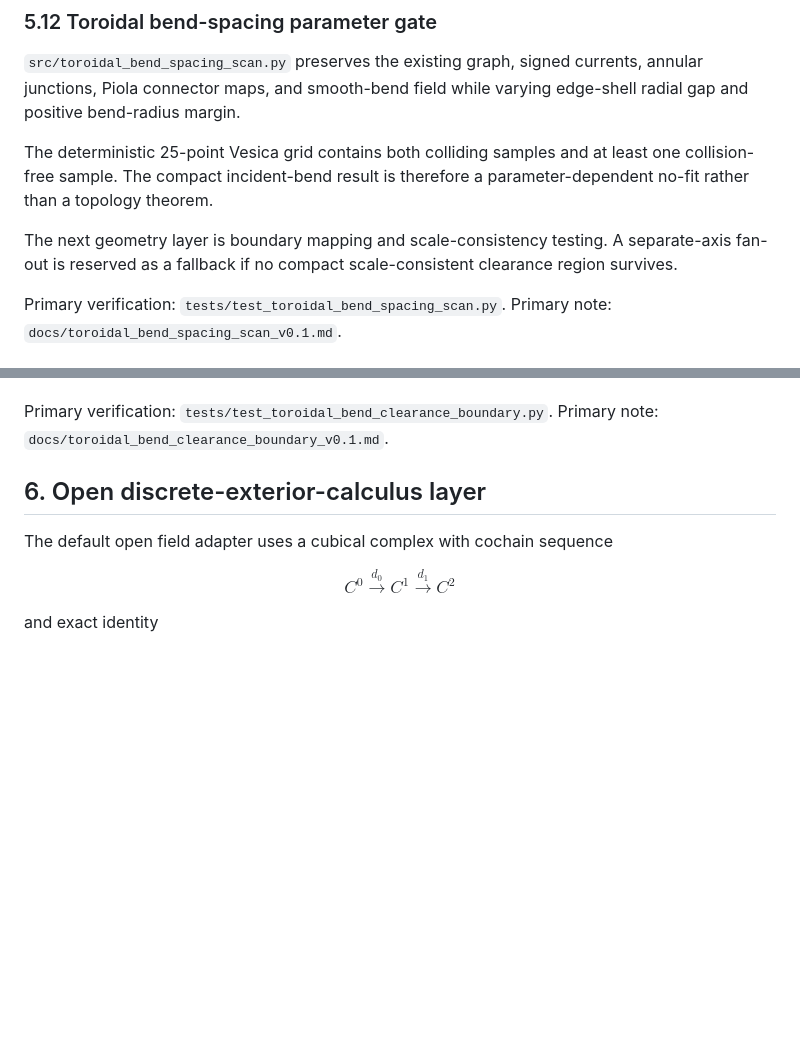
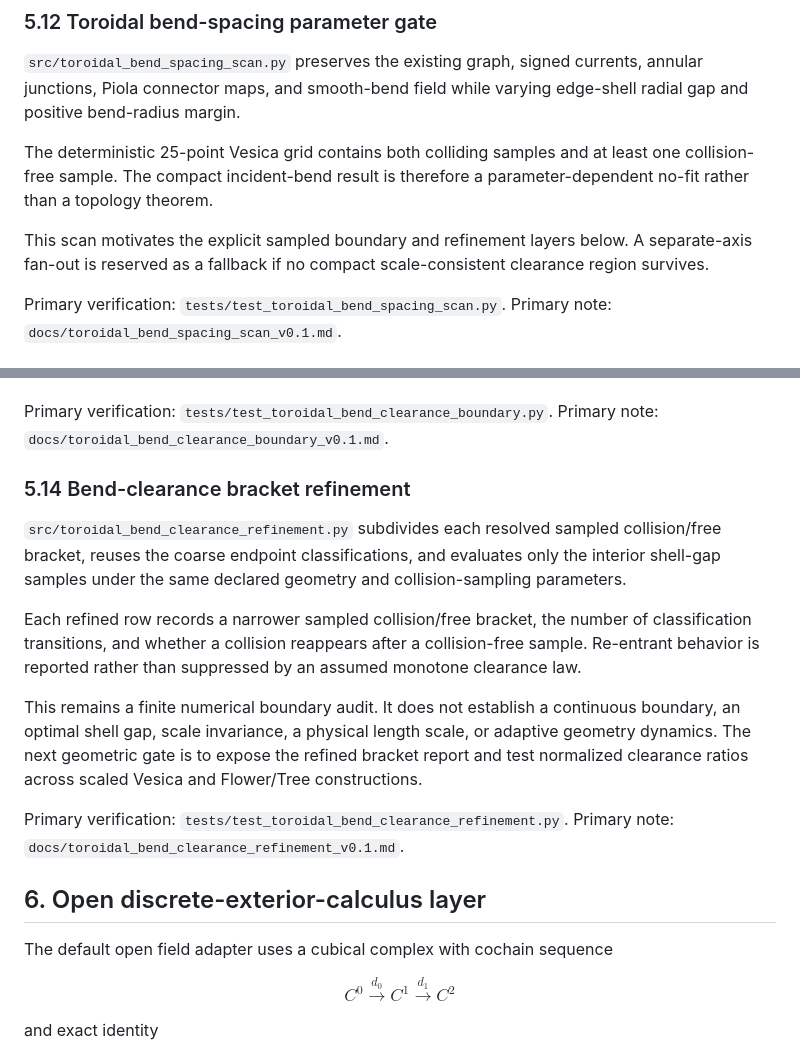
Before and after one commit to QuantumInquisitor/universal-matrix, a Markdown page: ARCHITECTURE.md, 2 parts joined by grey strips. GitHub-like rendering; blank space fills up the shorter version.

Commit message:
Add toroidal clearance refinement to architecture

```diff
--- a/ARCHITECTURE.md
+++ b/ARCHITECTURE.md
@@ -787,8 +787,8 @@ The deterministic 25-point Vesica grid contains both colliding samples and at
 least one collision-free sample. The compact incident-bend result is therefore
 a parameter-dependent no-fit rather than a topology theorem.
 
-The next geometry layer is boundary mapping and scale-consistency testing. A
-separate-axis fan-out is reserved as a fallback if no compact
+This scan motivates the explicit sampled boundary and refinement layers below.
+A separate-axis fan-out is reserved as a fallback if no compact
 scale-consistent clearance region survives.
 
 Primary verification: `tests/test_toroidal_bend_spacing_scan.py`.
@@ -808,6 +808,27 @@ an optimal compactness law, scale invariance, or a physical length scale.
 
 Primary verification: `tests/test_toroidal_bend_clearance_boundary.py`.
 Primary note: `docs/toroidal_bend_clearance_boundary_v0.1.md`.
+
+### 5.14 Bend-clearance bracket refinement
+
+`src/toroidal_bend_clearance_refinement.py` subdivides each resolved sampled
+collision/free bracket, reuses the coarse endpoint classifications, and
+evaluates only the interior shell-gap samples under the same declared geometry
+and collision-sampling parameters.
+
+Each refined row records a narrower sampled collision/free bracket, the number
+of classification transitions, and whether a collision reappears after a
+collision-free sample. Re-entrant behavior is reported rather than suppressed
+by an assumed monotone clearance law.
+
+This remains a finite numerical boundary audit. It does not establish a
+continuous boundary, an optimal shell gap, scale invariance, a physical length
+scale, or adaptive geometry dynamics. The next geometric gate is to expose the
+refined bracket report and test normalized clearance ratios across scaled
+Vesica and Flower/Tree constructions.
+
+Primary verification: `tests/test_toroidal_bend_clearance_refinement.py`.
+Primary note: `docs/toroidal_bend_clearance_refinement_v0.1.md`.
 
 ## 6. Open discrete-exterior-calculus layer
 
```
